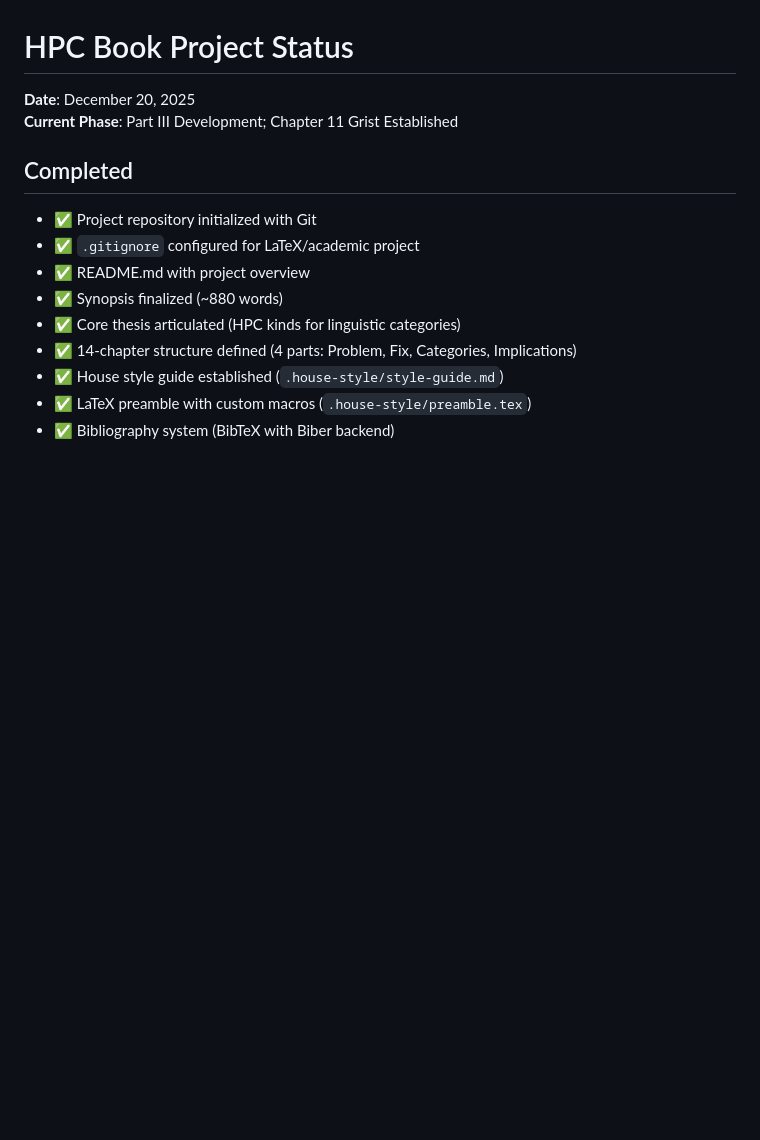
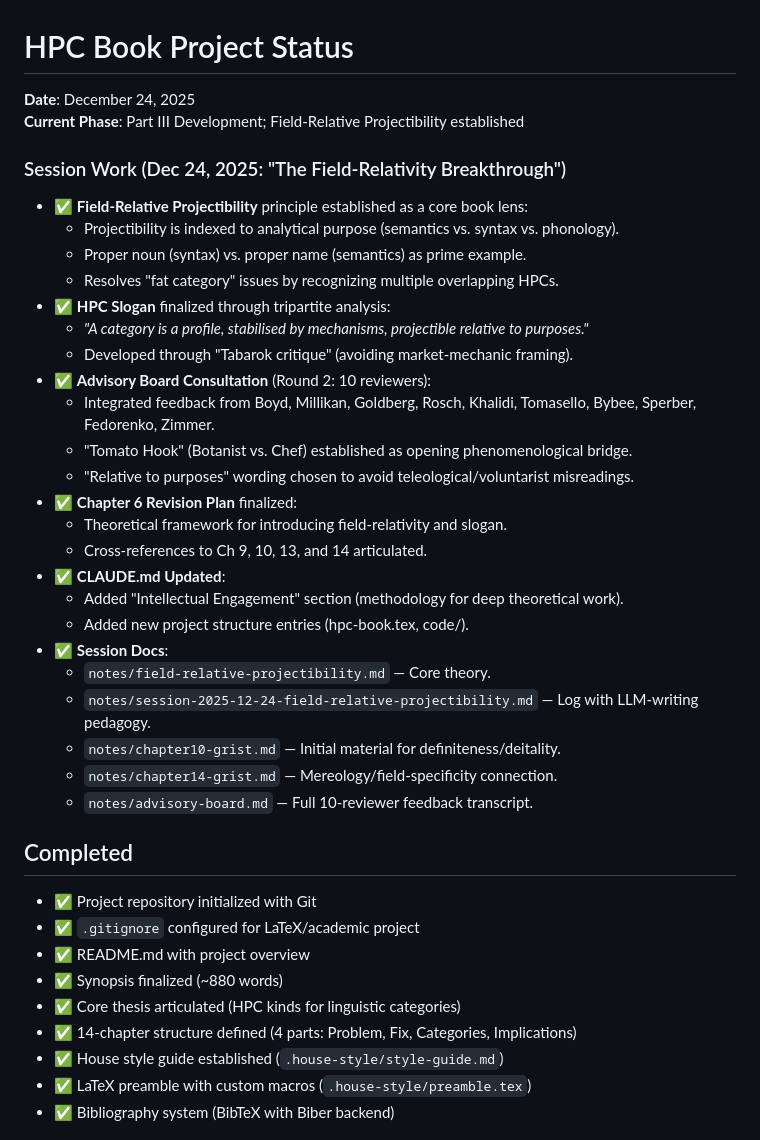
Before and after one commit to BrettRey/hpc-book, a Markdown page: PROJECT_STATUS.md, the part around the change. Rendered like a GitHub page; blank space fills up the shorter version.

```diff
--- a/PROJECT_STATUS.md
+++ b/PROJECT_STATUS.md
@@ -1,7 +1,32 @@
 # HPC Book Project Status
 
-**Date**: December 20, 2025
-**Current Phase**: Part III Development; Chapter 11 Grist Established
+**Date**: December 24, 2025
+**Current Phase**: Part III Development; Field-Relative Projectibility established
+
+### Session Work (Dec 24, 2025: "The Field-Relativity Breakthrough")
+- ✅ **Field-Relative Projectibility** principle established as a core book lens:
+  - Projectibility is indexed to analytical purpose (semantics vs. syntax vs. phonology).
+  - Proper noun (syntax) vs. proper name (semantics) as prime example.
+  - Resolves "fat category" issues by recognizing multiple overlapping HPCs.
+- ✅ **HPC Slogan** finalized through tripartite analysis:
+  - *"A category is a profile, stabilised by mechanisms, projectible relative to purposes."*
+  - Developed through "Tabarok critique" (avoiding market-mechanic framing).
+- ✅ **Advisory Board Consultation** (Round 2: 10 reviewers):
+  - Integrated feedback from Boyd, Millikan, Goldberg, Rosch, Khalidi, Tomasello, Bybee, Sperber, Fedorenko, Zimmer.
+  - "Tomato Hook" (Botanist vs. Chef) established as opening phenomenological bridge.
+  - "Relative to purposes" wording chosen to avoid teleological/voluntarist misreadings.
+- ✅ **Chapter 6 Revision Plan** finalized:
+  - Theoretical framework for introducing field-relativity and slogan.
+  - Cross-references to Ch 9, 10, 13, and 14 articulated.
+- ✅ **CLAUDE.md Updated**:
+  - Added "Intellectual Engagement" section (methodology for deep theoretical work).
+  - Added new project structure entries (hpc-book.tex, code/).
+- ✅ **Session Docs**:
+  - `notes/field-relative-projectibility.md` — Core theory.
+  - `notes/session-2025-12-24-field-relative-projectibility.md` — Log with LLM-writing pedagogy.
+  - `notes/chapter10-grist.md` — Initial material for definiteness/deitality.
+  - `notes/chapter14-grist.md` — Mereology/field-specificity connection.
+  - `notes/advisory-board.md` — Full 10-reviewer feedback transcript.
 
 ## Completed
 
```
Also changed, not shown: notes/project-log.md (+36 -0 lines).
